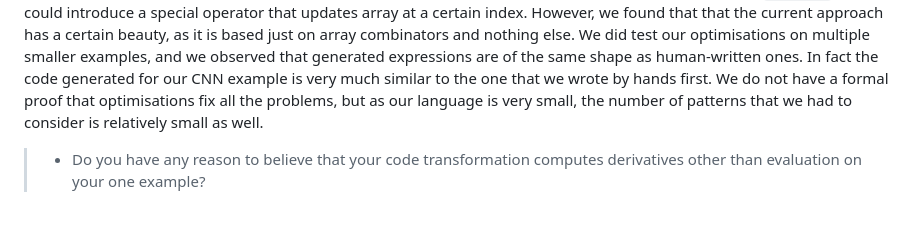
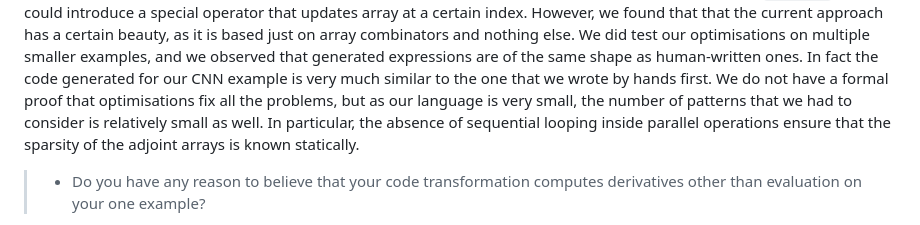
Before and after one commit to ashinkarov/cnn-futhark, a Markdown page: rebuttal/rebuttal.md, the part around the change. Drawn GitHub-style.

Commit message:
Hammer home this point.

```diff
--- a/rebuttal/rebuttal.md
+++ b/rebuttal/rebuttal.md
@@ -107,7 +107,9 @@ that generated expressions are of the same shape as human-written ones.  In
 fact the code generated for our CNN example is very much similar to the one
 that we wrote by hands first.  We do not have a formal proof that optimisations
 fix all the problems, but as our language is very small, the number of patterns
-that we had to consider is relatively small as well.
+that we had to consider is relatively small as well. In particular, the absence of
+sequential looping inside parallel operations ensure that the sparsity of the adjoint
+arrays is known statically.
 
 > - Do you have any reason to believe that your code transformation computes derivatives other than evaluation on your one example?
 
```
